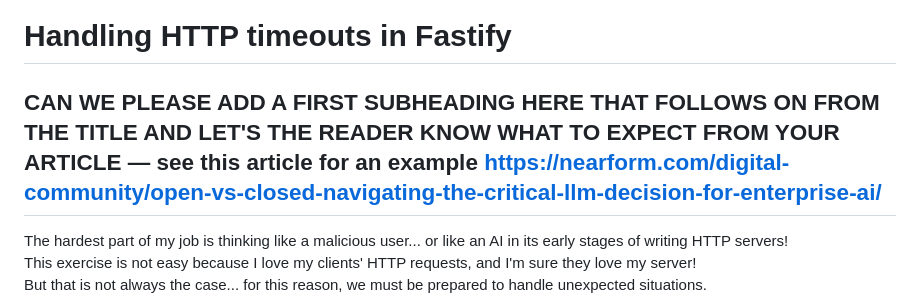
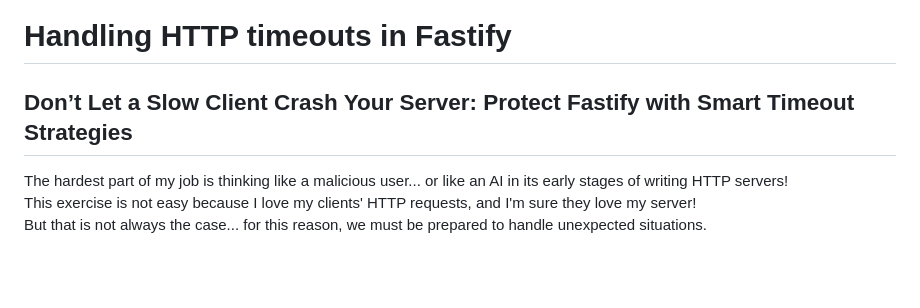
Before and after one commit to Eomm/blog-posts, a Markdown page: posts/bonus-timeouts.md, the part around the change. Drawn GitHub-style; blank space fills up the shorter version.

```diff
--- a/posts/bonus-timeouts.md
+++ b/posts/bonus-timeouts.md
@@ -1,6 +1,6 @@
 # Handling HTTP timeouts in Fastify
 
-## CAN WE PLEASE ADD A FIRST SUBHEADING HERE THAT FOLLOWS ON FROM THE TITLE AND LET'S THE READER KNOW WHAT TO EXPECT FROM YOUR ARTICLE — see this article for an example https://nearform.com/digital-community/open-vs-closed-navigating-the-critical-llm-decision-for-enterprise-ai/
+## Don’t Let a Slow Client Crash Your Server: Protect Fastify with Smart Timeout Strategies
 
 The hardest part of my job is thinking like a malicious user... or like an AI in its early stages of writing HTTP servers!
 This exercise is not easy because I love my clients' HTTP requests, and I'm sure they love my server!
```
